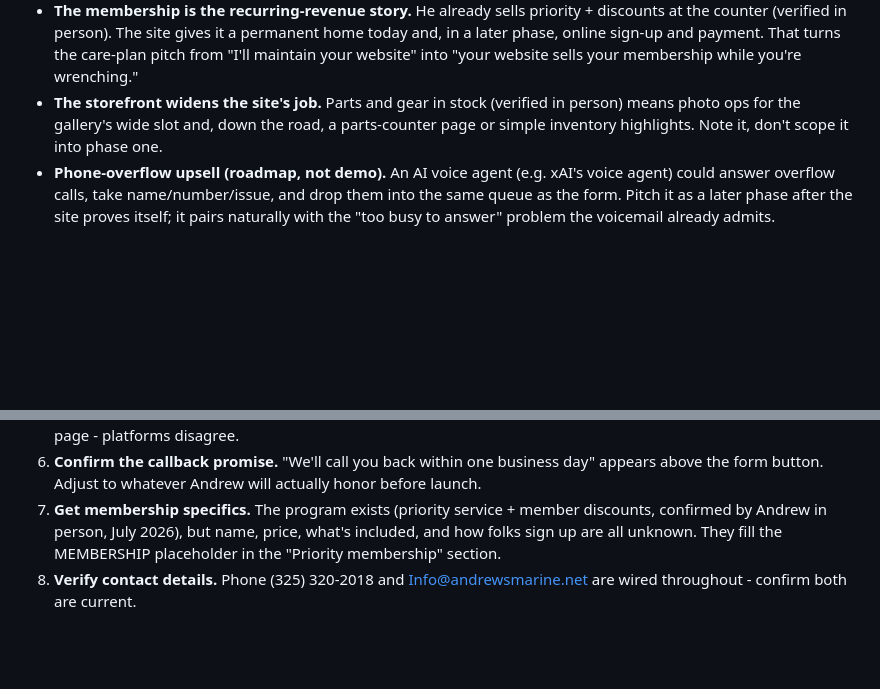
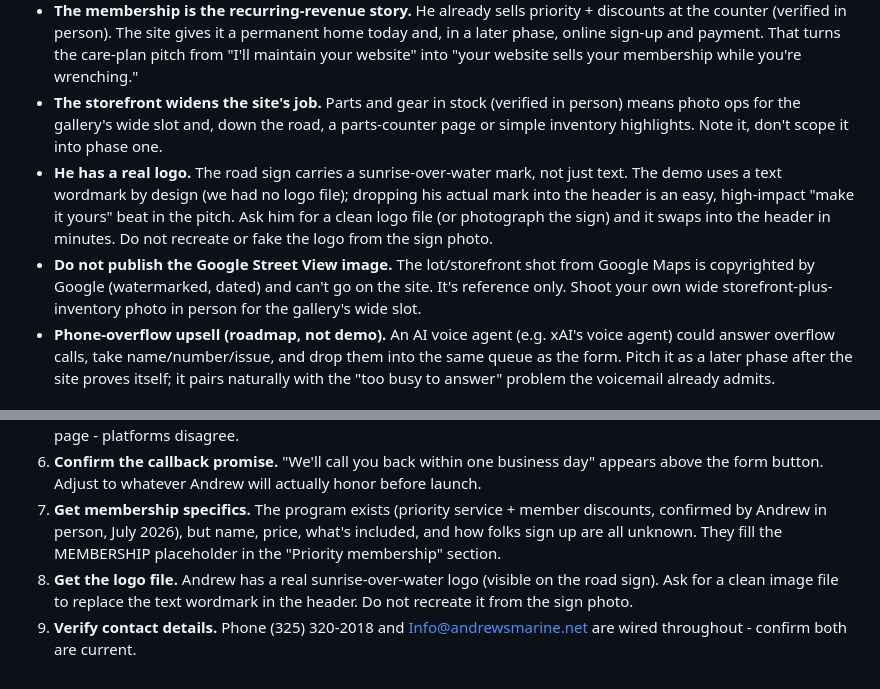
Before and after one commit to nyphwngpp4-art/Andrewsboat, a Markdown page: README.md, 2 parts joined by grey strips. GitHub-like rendering; blank space fills up the shorter version.

Commit message:
Note real logo and Street View copyright in README
Google Maps sign photo confirms the storefront/inventory and reveals
Andrew has a real sunrise-over-water logo (demo uses a text wordmark).
Added a pitch note and checklist item to request the logo file, and a
warning that the copyrighted Street View image is reference only, not
for publication.

Co-Authored-By: Claude Fable 5 <noreply@anthropic.com>
Claude-Session: https://claude.ai/code/session_01T4bjDqXa6LKCVnAKh1DiJK

```diff
--- a/README.md
+++ b/README.md
@@ -43,6 +43,8 @@ Production notes:
 - **He already helps customers over text for free.** Coaching a customer through a reassembly by text IS a service, currently uncaptured. It's more ammunition for the membership (make text-me-first a member perk) and for the eventual voice/queue tooling. Name it in the pitch as value he gives away that the site can organize.
 - **The membership is the recurring-revenue story.** He already sells priority + discounts at the counter (verified in person). The site gives it a permanent home today and, in a later phase, online sign-up and payment. That turns the care-plan pitch from "I'll maintain your website" into "your website sells your membership while you're wrenching."
 - **The storefront widens the site's job.** Parts and gear in stock (verified in person) means photo ops for the gallery's wide slot and, down the road, a parts-counter page or simple inventory highlights. Note it, don't scope it into phase one.
+- **He has a real logo.** The road sign carries a sunrise-over-water mark, not just text. The demo uses a text wordmark by design (we had no logo file); dropping his actual mark into the header is an easy, high-impact "make it yours" beat in the pitch. Ask him for a clean logo file (or photograph the sign) and it swaps into the header in minutes. Do not recreate or fake the logo from the sign photo.
+- **Do not publish the Google Street View image.** The lot/storefront shot from Google Maps is copyrighted by Google (watermarked, dated) and can't go on the site. It's reference only. Shoot your own wide storefront-plus-inventory photo in person for the gallery's wide slot.
 - **Phone-overflow upsell (roadmap, not demo).** An AI voice agent (e.g. xAI's voice agent) could answer overflow calls, take name/number/issue, and drop them into the same queue as the form. Pitch it as a later phase after the site proves itself; it pairs naturally with the "too busy to answer" problem the voicemail already admits.
 
 ## Pre-meeting checklist (do these before showing Andrew, or with him)
@@ -54,4 +56,5 @@ Production notes:
 5. **Harvest reviews.** Pull verbatim review text + first names from the Google listing and Facebook recommendations into the five review slots. Never paraphrase-as-quote, never invent. Keep star ratings and percentages off the page - platforms disagree.
 6. **Confirm the callback promise.** "We'll call you back within one business day" appears above the form button. Adjust to whatever Andrew will actually honor before launch.
 7. **Get membership specifics.** The program exists (priority service + member discounts, confirmed by Andrew in person, July 2026), but name, price, what's included, and how folks sign up are all unknown. They fill the MEMBERSHIP placeholder in the "Priority membership" section.
-8. **Verify contact details.** Phone (325) 320-2018 and Info@andrewsmarine.net are wired throughout - confirm both are current.
+8. **Get the logo file.** Andrew has a real sunrise-over-water logo (visible on the road sign). Ask for a clean image file to replace the text wordmark in the header. Do not recreate it from the sign photo.
+9. **Verify contact details.** Phone (325) 320-2018 and Info@andrewsmarine.net are wired throughout - confirm both are current.
```
